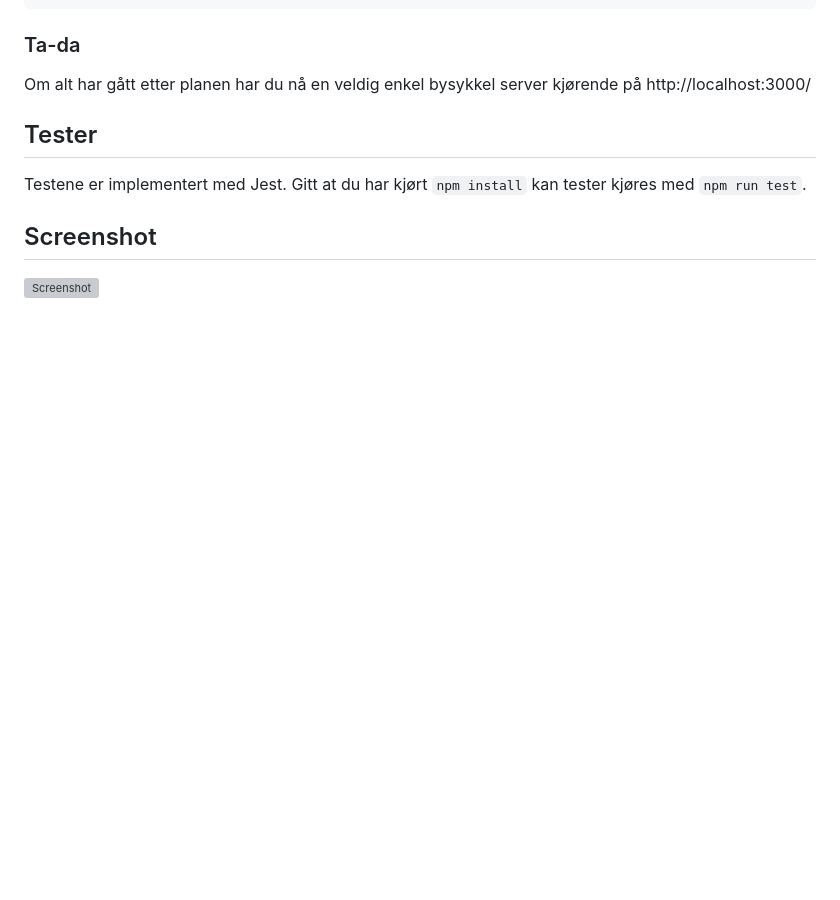
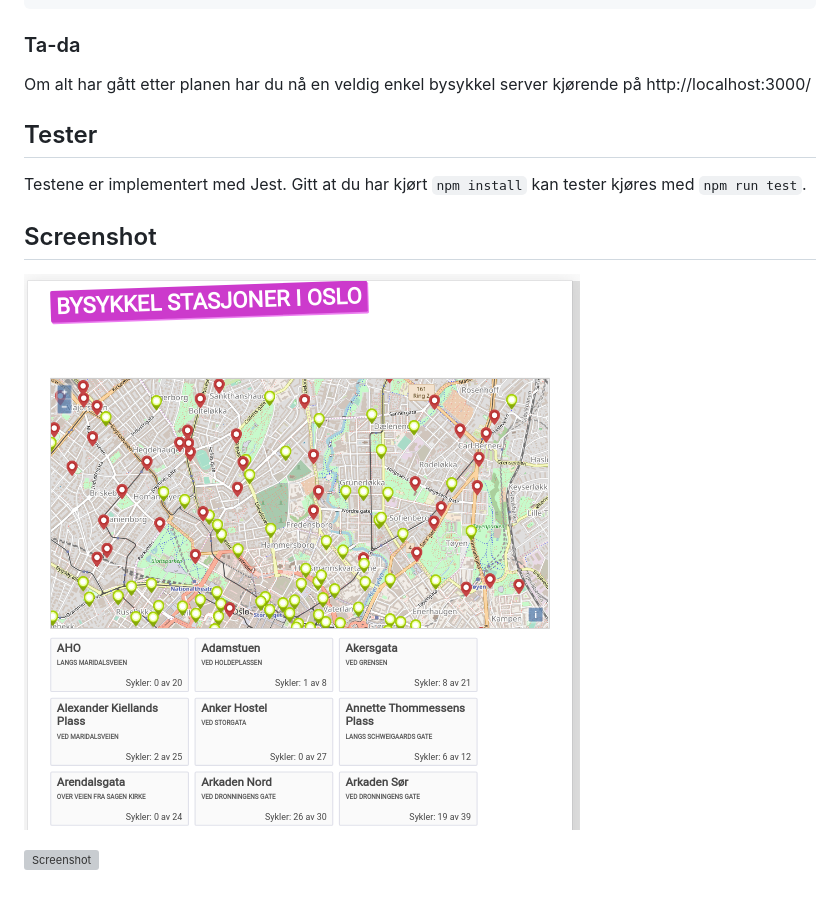
Before and after one commit to kimble/bysykkel-test, a Markdown page: readme.md, the part around the change. Rendered like a GitHub page; pictures changed too: docs/screenshot_kart.png (added); blank space fills up the shorter version; grey boxes are pictures that could not be loaded.

Commit message:
Visualiser på kart

```diff
--- a/readme.md
+++ b/readme.md
@@ -47,4 +47,6 @@ Testene er implementert med Jest. Gitt at du har kjørt `npm install` kan tester
 Screenshot
 -----------
 
+![Med kart](https://github.com/kimble/bysykkel-test/raw/master/docs/screenshot_kart.png)
+
 ![Screenshot](https://github.com/kimble/bysykkel-test/raw/master/docs/screenshot.png)
```
Also changed, not shown: 4 other files.
